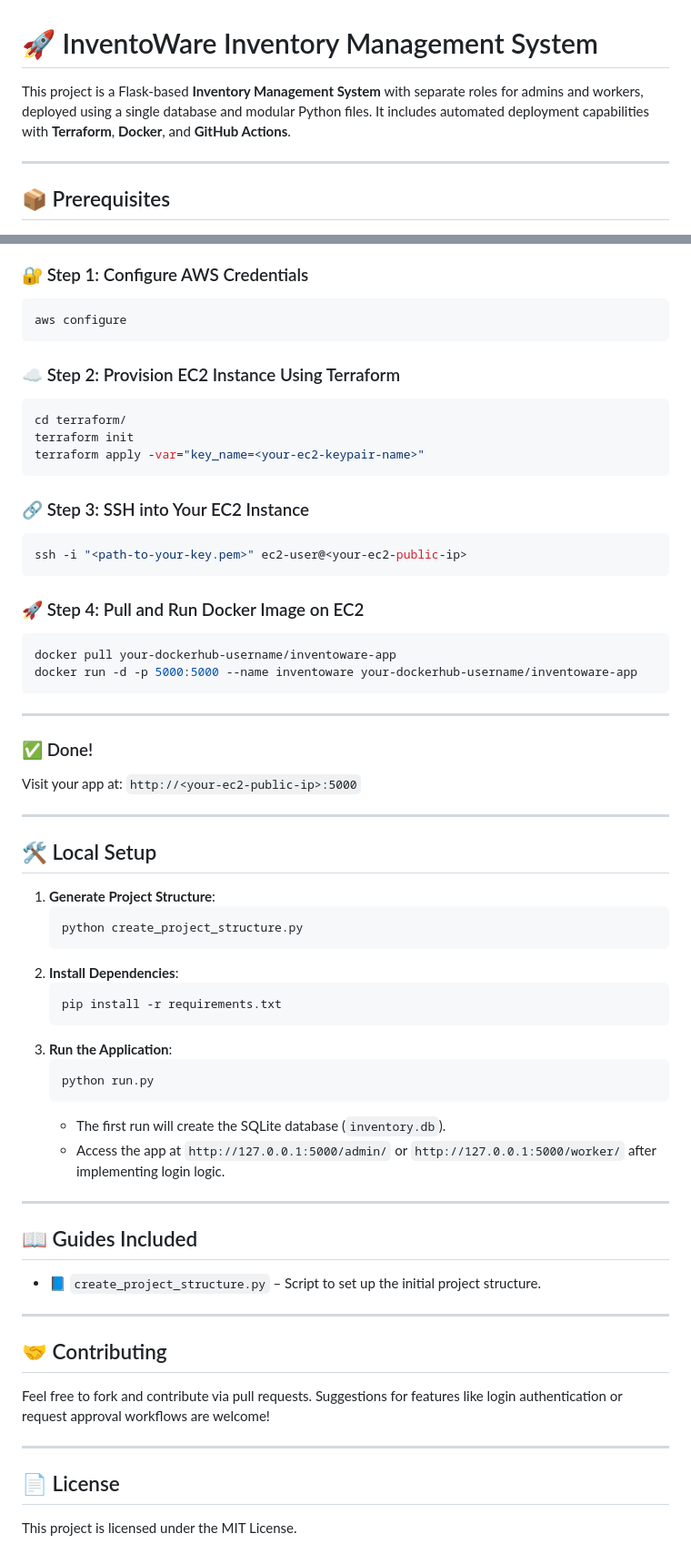
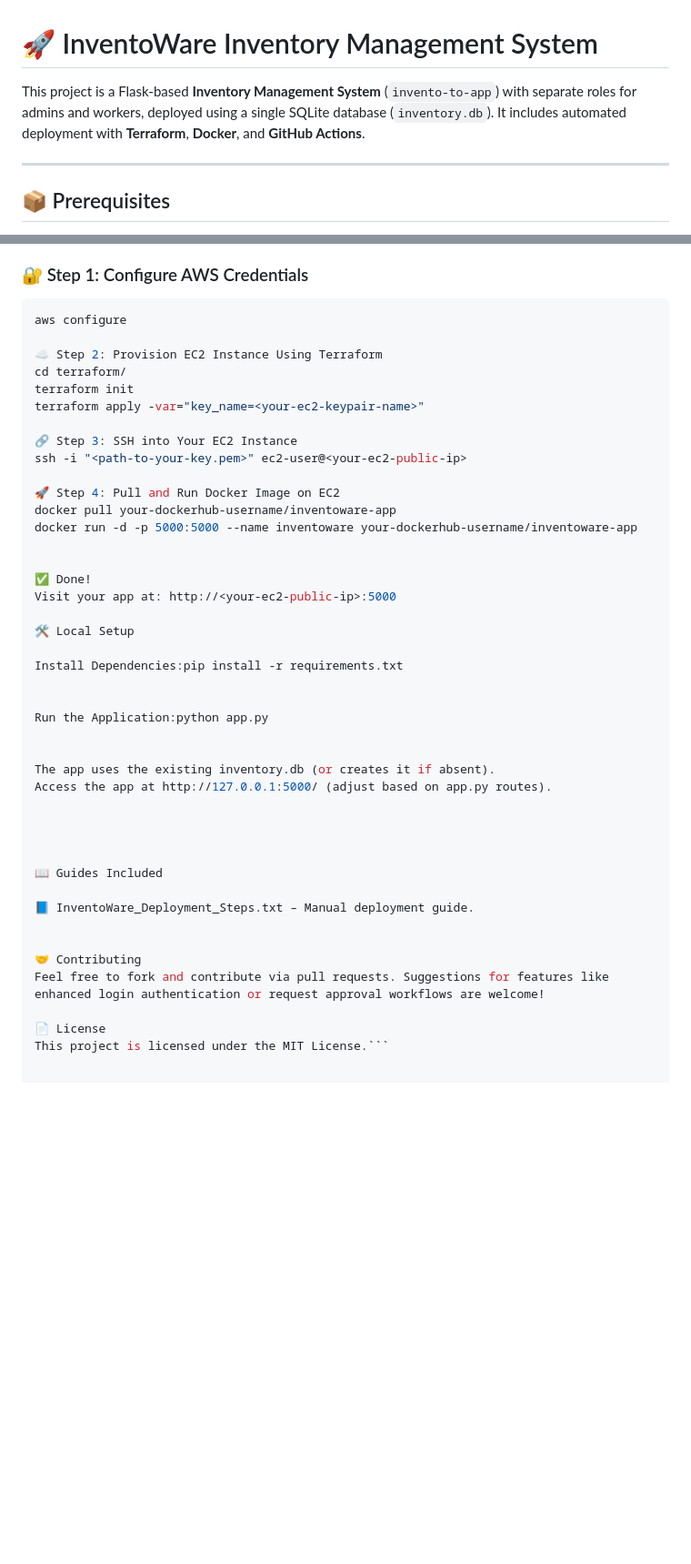
Before and after one commit to Vaibhav0305/InventoWare-Cloud-Migration, a Markdown page: README.md, 2 parts joined by grey strips. Shown at 91% size. Drawn GitHub-style; blank space fills up the shorter version.

````diff
--- a/README.md
+++ b/README.md
@@ -1,6 +1,6 @@
 # 🚀 InventoWare Inventory Management System
 
-This project is a Flask-based **Inventory Management System** with separate roles for admins and workers, deployed using a single database and modular Python files. It includes automated deployment capabilities with **Terraform**, **Docker**, and **GitHub Actions**.
+This project is a Flask-based **Inventory Management System** (`invento-to-app`) with separate roles for admins and workers, deployed using a single SQLite database (`inventory.db`). It includes automated deployment with **Terraform**, **Docker**, and **GitHub Actions**.
 
 ---
 
@@ -64,68 +48,44 @@ This project is integrated with GitHub Actions to automatically:
 ### 🔐 Step 1: Configure AWS Credentials
 ```bash
 aws configure
-```
 
-### ☁️ Step 2: Provision EC2 Instance Using Terraform
-
-```bash
+☁️ Step 2: Provision EC2 Instance Using Terraform
 cd terraform/
 terraform init
 terraform apply -var="key_name=<your-ec2-keypair-name>"
-```
 
-### 🔗 Step 3: SSH into Your EC2 Instance
+🔗 Step 3: SSH into Your EC2 Instance
+ssh -i "<path-to-your-key.pem>" ec2-user@<your-ec2-public-ip>
 
-```bash
-ssh -i "<path-to-your-key.pem>" ec2-user@<your-ec2-public-ip>
-```
-
-### 🚀 Step 4: Pull and Run Docker Image on EC2
-
-```bash
+🚀 Step 4: Pull and Run Docker Image on EC2
 docker pull your-dockerhub-username/inventoware-app
 docker run -d -p 5000:5000 --name inventoware your-dockerhub-username/inventoware-app
-```
 
----
 
-### ✅ Done!
+✅ Done!
+Visit your app at: http://<your-ec2-public-ip>:5000
 
-Visit your app at: `http://<your-ec2-public-ip>:5000`
+🛠️ Local Setup
 
----
+Install Dependencies:pip install -r requirements.txt
 
-## 🛠️ Local Setup
 
-1. **Generate Project Structure**:
-   ```
-   python create_project_structure.py
-   ```
-2. **Install Dependencies**:
-   ```
-   pip install -r requirements.txt
-   ```
-3. **Run the Application**:
-   ```
-   python run.py
-   ```
-   - The first run will create the SQLite database (`inventory.db`).
-   - Access the app at `http://127.0.0.1:5000/admin/` or `http://127.0.0.1:5000/worker/` after implementing login logic.
+Run the Application:python app.py
 
----
 
-## 📖 Guides Included
+The app uses the existing inventory.db (or creates it if absent).
+Access the app at http://127.0.0.1:5000/ (adjust based on app.py routes).
 
-- 📘 `create_project_structure.py` – Script to set up the initial project structure.
 
----
 
-## 🤝 Contributing
 
-Feel free to fork and contribute via pull requests. Suggestions for features like login authentication or request approval workflows are welcome!
+📖 Guides Included
 
----
+📘 InventoWare_Deployment_Steps.txt – Manual deployment guide.
 
-## 📄 License
 
-This project is licensed under the MIT License.
+🤝 Contributing
+Feel free to fork and contribute via pull requests. Suggestions for features like enhanced login authentication or request approval workflows are welcome!
+
+📄 License
+This project is licensed under the MIT License.```
````
Also changed, not shown: other parts of README.md (+3 -19 lines).
